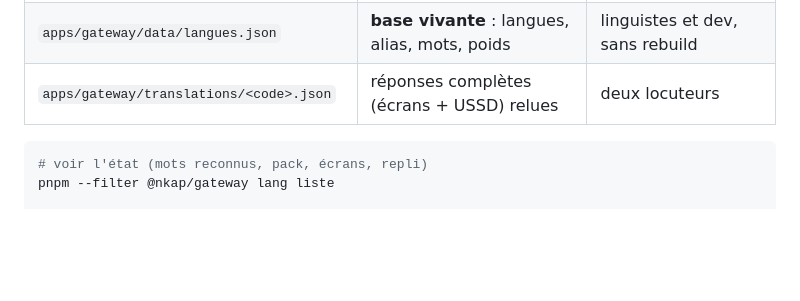
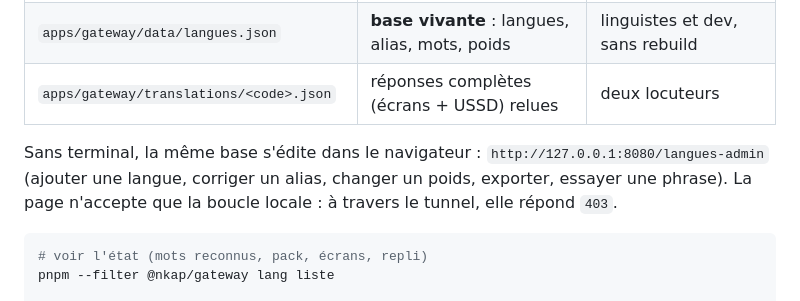
Before and after one commit to junguck/nkaplingua, a Markdown page: docs/GUIDE-ACTIONS-JOUR-J.md, the part around the change. GitHub-like rendering; blank space fills up the shorter version.

````diff
--- a/docs/GUIDE-ACTIONS-JOUR-J.md
+++ b/docs/GUIDE-ACTIONS-JOUR-J.md
@@ -332,6 +332,10 @@ Deux endroits, deux rôles :
 | `apps/gateway/data/langues.json` | **base vivante** : langues, alias, mots, poids | linguistes et dev, sans rebuild |
 | `apps/gateway/translations/<code>.json` | réponses complètes (écrans + USSD) relues | deux locuteurs |
 
+Sans terminal, la même base s'édite dans le navigateur : `http://127.0.0.1:8080/langues-admin`
+(ajouter une langue, corriger un alias, changer un poids, exporter, essayer une phrase). La page
+n'accepte que la boucle locale : à travers le tunnel, elle répond `403`.
+
 ```bash
 # voir l'état (mots reconnus, pack, écrans, repli)
 pnpm --filter @nkap/gateway lang liste
````
Also changed, not shown: docs/PRESENTATION-CAPTURES.md (+2 -1 lines), docs/presentation/01-console-ussd.png, docs/presentation/06-ivr-dtmf.png, docs/presentation/07-atm.png, docs/presentation/08-langues-admin.png, 4 other files.
